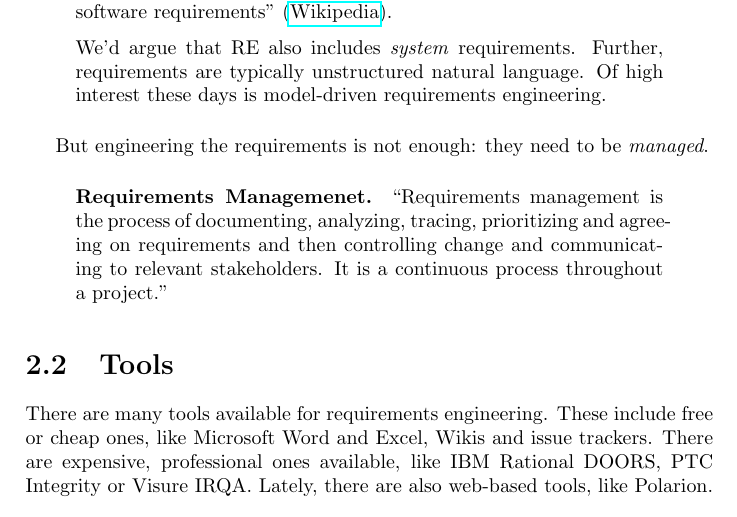
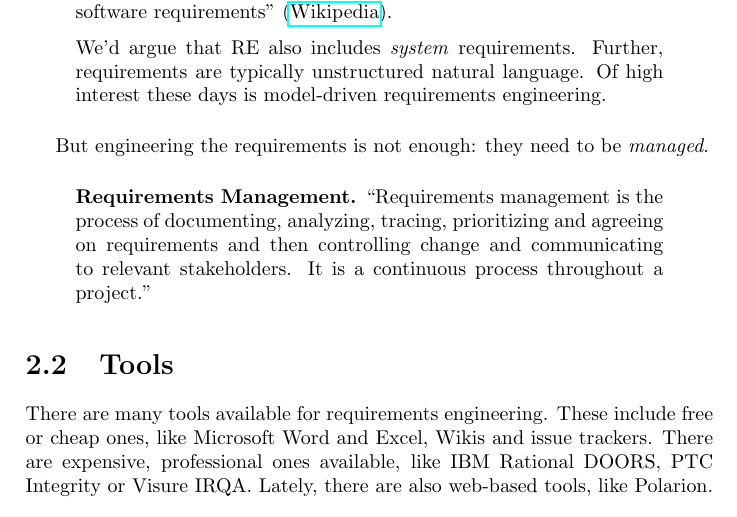
Before and after one commit to eclipse-rmf/org.eclipse.rmf.documentation, a LaTeX book (org.eclipse.rmf.documentation/rmf-latex/main.tex, which reads org.eclipse.rmf.documentation/rmf-latex/overview.tex): part of page 11 of 55, cut so that both start at the same text. Compiled offline with pdfLaTeX.

Commit message:
Improved Overview

```diff
--- a/org.eclipse.rmf.documentation/rmf-latex/overview.tex
+++ b/org.eclipse.rmf.documentation/rmf-latex/overview.tex
@@ -17,7 +17,7 @@ We'd argue that RE also includes \textit{system} requirements.  Further, require
 
 But engineering the requirements is not enough: they need to be \textit{managed}.
 
-\begin{definition}[Requirements Managemenet]
+\begin{definition}[Requirements Management]
 \index{requirements management}
 ``Requirements management is the process of documenting, analyzing, tracing, prioritizing and agreeing on requirements and then controlling change and communicating to relevant stakeholders. It is a continuous process throughout a project.''
 \end{definition}
```
Also changed, not shown: org.eclipse.rmf.documentation/rmf-latex/tutorial.tex (+1 -1 lines).
